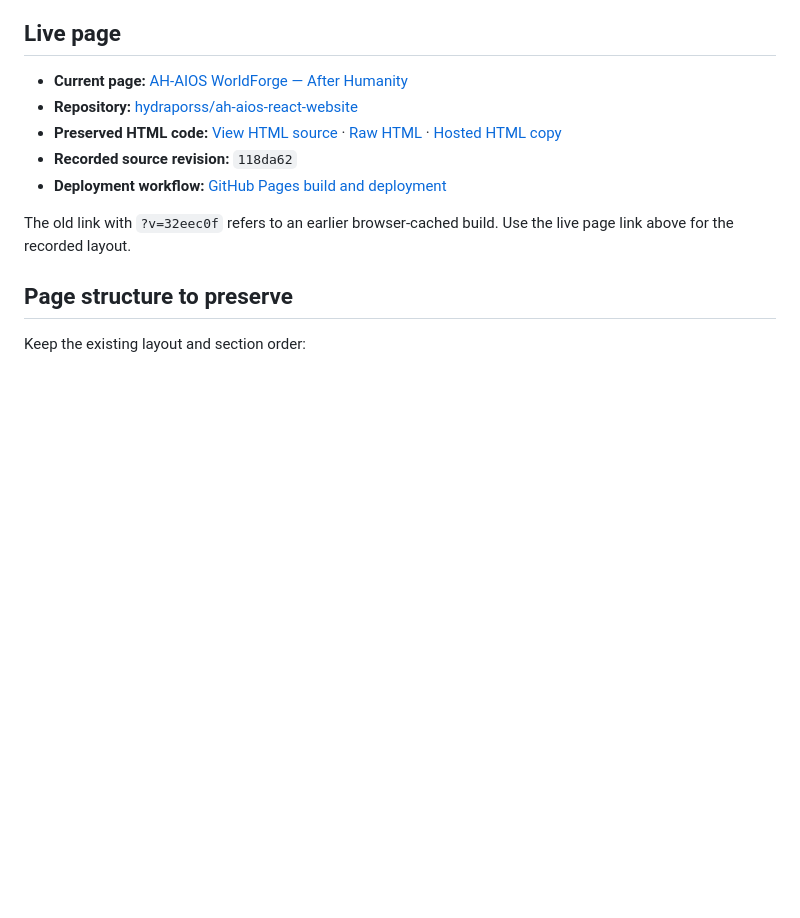
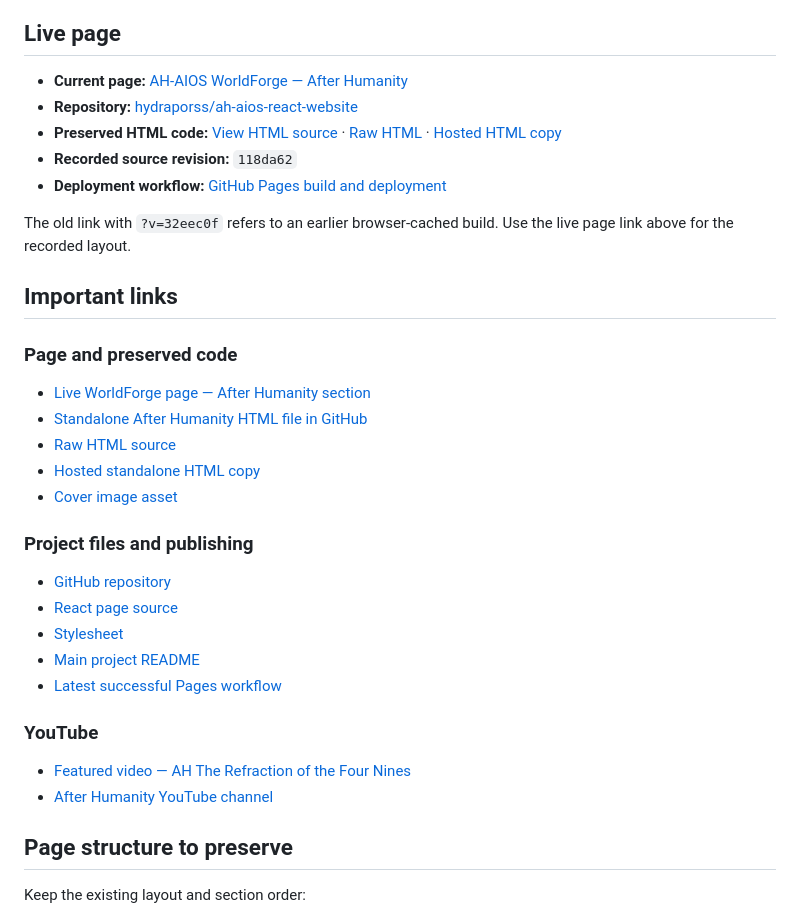
Before and after one commit to hydraporss/ah-aios-react-website, a Markdown page: docs/after-humanity/README.md, the part around one of its changes. Rendered like a GitHub page; blank space fills up the shorter version.

Commit message:
Compile important After Humanity links

```diff
--- a/docs/after-humanity/README.md
+++ b/docs/after-humanity/README.md
@@ -12,5 +12,28 @@ This file records the deployed After Humanity page structure and the files neede
 
 The old link with `?v=32eec0f` refers to an earlier browser-cached build. Use the live page link above for the recorded layout.
+
+## Important links
+
+### Page and preserved code
+
+- [Live WorldForge page — After Humanity section](https://hydraporss.github.io/ah-aios-react-website/#after-humanity)
+- [Standalone After Humanity HTML file in GitHub](https://github.com/hydraporss/ah-aios-react-website/blob/main/public/worldforge/after-humanity-source.html)
+- [Raw HTML source](https://raw.githubusercontent.com/hydraporss/ah-aios-react-website/main/public/worldforge/after-humanity-source.html)
+- [Hosted standalone HTML copy](https://hydraporss.github.io/ah-aios-react-website/worldforge/after-humanity-source.html)
+- [Cover image asset](https://hydraporss.github.io/ah-aios-react-website/worldforge/after-humanity-cover.jpg)
+
+### Project files and publishing
+
+- [GitHub repository](https://github.com/hydraporss/ah-aios-react-website)
+- [React page source](https://github.com/hydraporss/ah-aios-react-website/blob/main/src/App.jsx)
+- [Stylesheet](https://github.com/hydraporss/ah-aios-react-website/blob/main/src/styles.css)
+- [Main project README](https://github.com/hydraporss/ah-aios-react-website/blob/main/README.md)
+- [Latest successful Pages workflow](${newRun})
+
+### YouTube
+
+- [Featured video — AH The Refraction of the Four Nines](https://www.youtube.com/watch?v=TGheUWZO43s)
+- [After Humanity YouTube channel](https://www.youtube.com/channel/UC9Kk4i4-HNbzGalYhsSUMCA)
 
 ## Page structure to preserve
 
```
Also changed, not shown: other parts of docs/after-humanity/README.md (+1 -1 lines).
